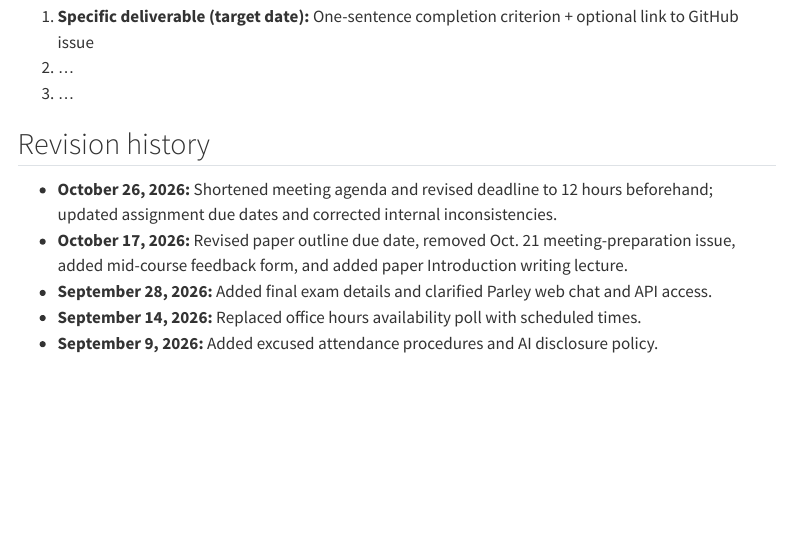
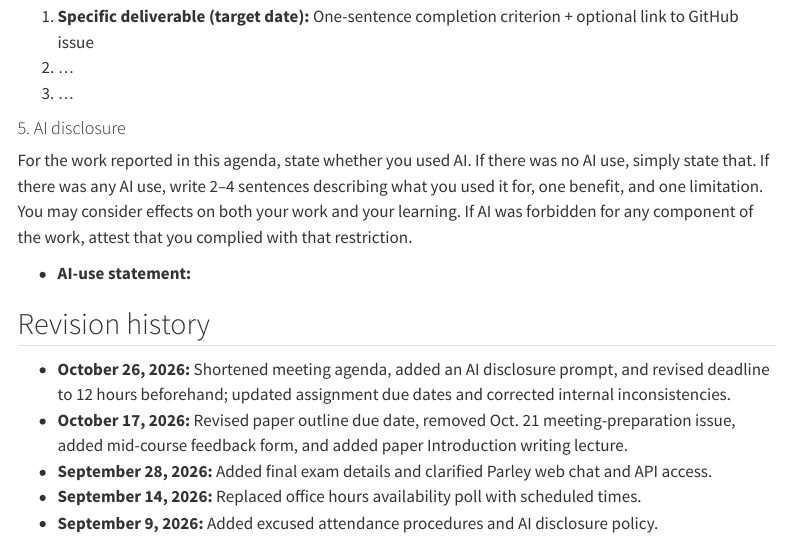
Before and after one commit to jonpcohen/mit-14.33-fall-2026, a Quarto document (docs/syllabus/syllabus.qmd): the page in a window 1100 px wide, from 9890 px down. Rendered offline with R 4.5, knitr and Pandoc in place of Quarto, with nearby package versions; menus at the side of the page are left out.

Commit message:
Add AI disclosure prompt to meeting agenda

```diff
--- a/docs/syllabus/syllabus.qmd
+++ b/docs/syllabus/syllabus.qmd
@@ -272,9 +272,15 @@ Draft this section prior to the meeting and revise this section after the meetin
 3. ...
 
 
+#### 5. AI disclosure
+
+For the work reported in this agenda, state whether you used AI. If there was no AI use, simply state that. If there was any AI use, write 2–4 sentences describing what you used it for, one benefit, and one limitation. You may consider effects on both your work and your learning. If AI was forbidden for any component of the work, attest that you complied with that restriction.
+
+- **AI-use statement:**
+
 ## Revision history
 
-- **October 26, 2026:** Shortened meeting agenda and revised deadline to 12 hours beforehand; updated assignment due dates and corrected internal inconsistencies.
+- **October 26, 2026:** Shortened meeting agenda, added an AI disclosure prompt, and revised deadline to 12 hours beforehand; updated assignment due dates and corrected internal inconsistencies.
 - **October 17, 2026:** Revised paper outline due date, removed Oct. 21 meeting-preparation issue, added mid-course feedback form, and added paper Introduction writing lecture.
 - **September 28, 2026:** Added final exam details and clarified Parley web chat and API access.
 - **September 14, 2026:** Replaced office hours availability poll with scheduled times.
```
